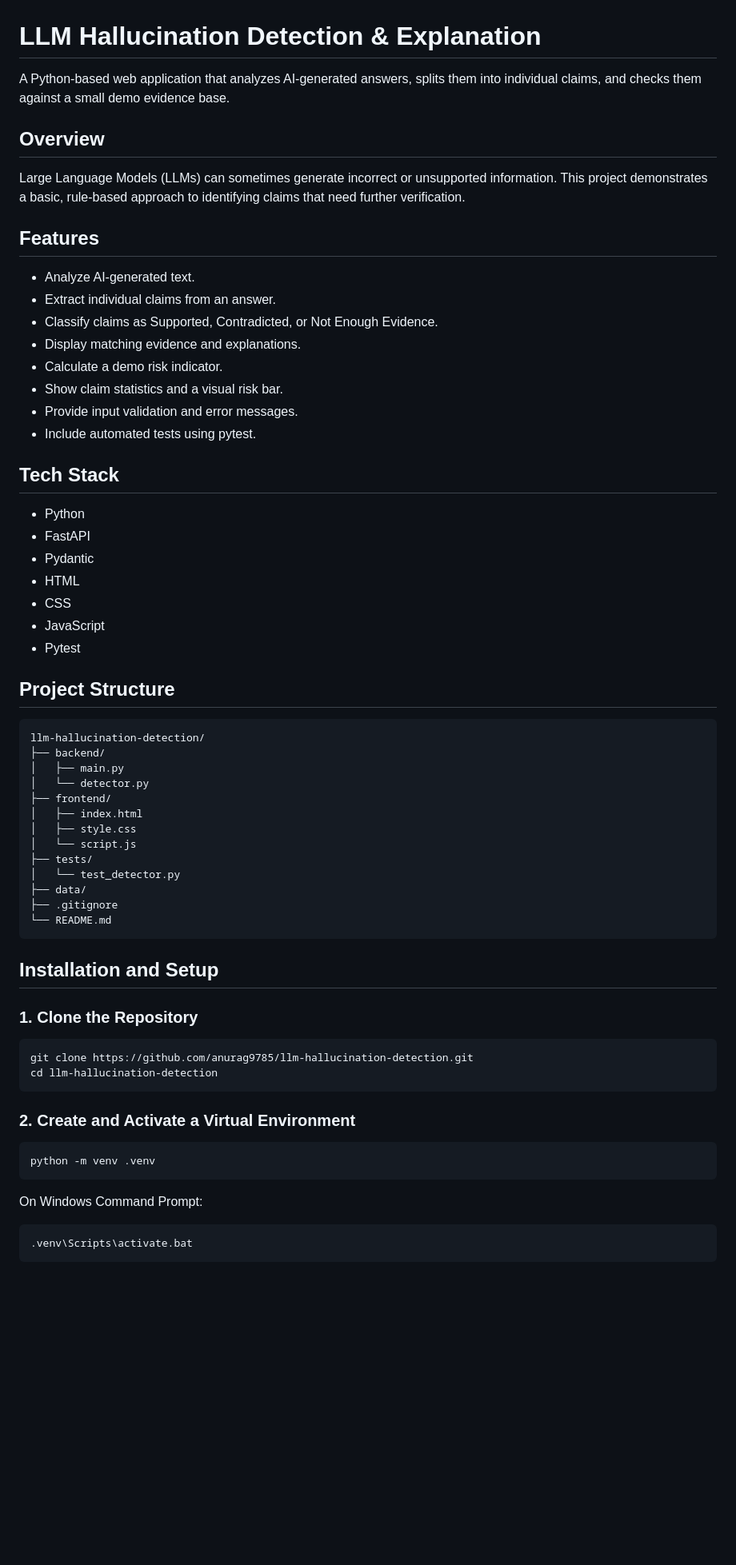
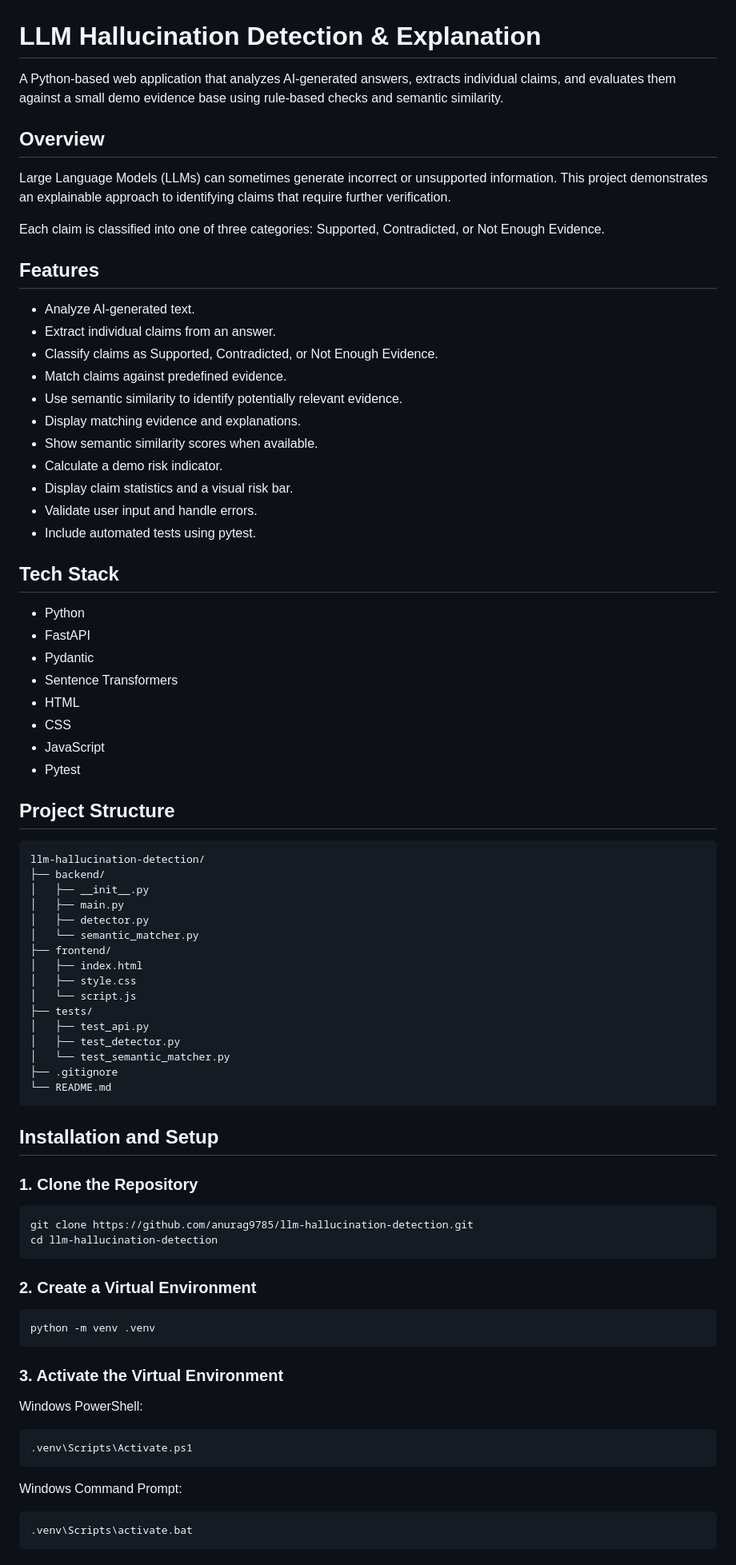
Before and after one commit to anurag9785/llm-hallucination-detection, a Markdown page: README.md, the part around one of its changes. Shown at 80% size. Rendered like a GitHub page; blank space fills up the shorter version.

````diff
--- a/README.md
+++ b/README.md
@@ -1,20 +1,25 @@
 # LLM Hallucination Detection & Explanation
 
-A Python-based web application that analyzes AI-generated answers, splits them into individual claims, and checks them against a small demo evidence base.
+A Python-based web application that analyzes AI-generated answers, extracts individual claims, and evaluates them against a small demo evidence base using rule-based checks and semantic similarity.
 
 ## Overview
 
-Large Language Models (LLMs) can sometimes generate incorrect or unsupported information. This project demonstrates a basic, rule-based approach to identifying claims that need further verification.
+Large Language Models (LLMs) can sometimes generate incorrect or unsupported information. This project demonstrates an explainable approach to identifying claims that require further verification.
+
+Each claim is classified into one of three categories: Supported, Contradicted, or Not Enough Evidence.
 
 ## Features
 
 - Analyze AI-generated text.
 - Extract individual claims from an answer.
 - Classify claims as Supported, Contradicted, or Not Enough Evidence.
+- Match claims against predefined evidence.
+- Use semantic similarity to identify potentially relevant evidence.
 - Display matching evidence and explanations.
+- Show semantic similarity scores when available.
 - Calculate a demo risk indicator.
-- Show claim statistics and a visual risk bar.
-- Provide input validation and error messages.
+- Display claim statistics and a visual risk bar.
+- Validate user input and handle errors.
 - Include automated tests using pytest.
 
 ## Tech Stack
@@ -22,6 +27,7 @@ Large Language Models (LLMs) can sometimes generate incorrect or unsupported inf
 - Python
 - FastAPI
 - Pydantic
+- Sentence Transformers
 - HTML
 - CSS
 - JavaScript
@@ -32,15 +38,18 @@ Large Language Models (LLMs) can sometimes generate incorrect or unsupported inf
 ```text
 llm-hallucination-detection/
 ├── backend/
+│   ├── __init__.py
 │   ├── main.py
-│   └── detector.py
+│   ├── detector.py
+│   └── semantic_matcher.py
 ├── frontend/
 │   ├── index.html
 │   ├── style.css
 │   └── script.js
 ├── tests/
-│   └── test_detector.py
-├── data/
+│   ├── test_api.py
+│   ├── test_detector.py
+│   └── test_semantic_matcher.py
 ├── .gitignore
 └── README.md
 ```
@@ -54,13 +63,21 @@ git clone https://github.com/anurag9785/llm-hallucination-detection.git
 cd llm-hallucination-detection
 ```
 
-### 2. Create and Activate a Virtual Environment
+### 2. Create a Virtual Environment
 
 ```bash
 python -m venv .venv
 ```
 
-On Windows Command Prompt:
+### 3. Activate the Virtual Environment
+
+Windows PowerShell:
+
+```powershell
+.venv\Scripts\Activate.ps1
+```
+
+Windows Command Prompt:
 
 ```bat
 .venv\Scripts\activate.bat
````
Also changed, not shown: other parts of README.md (+27 -16 lines).
